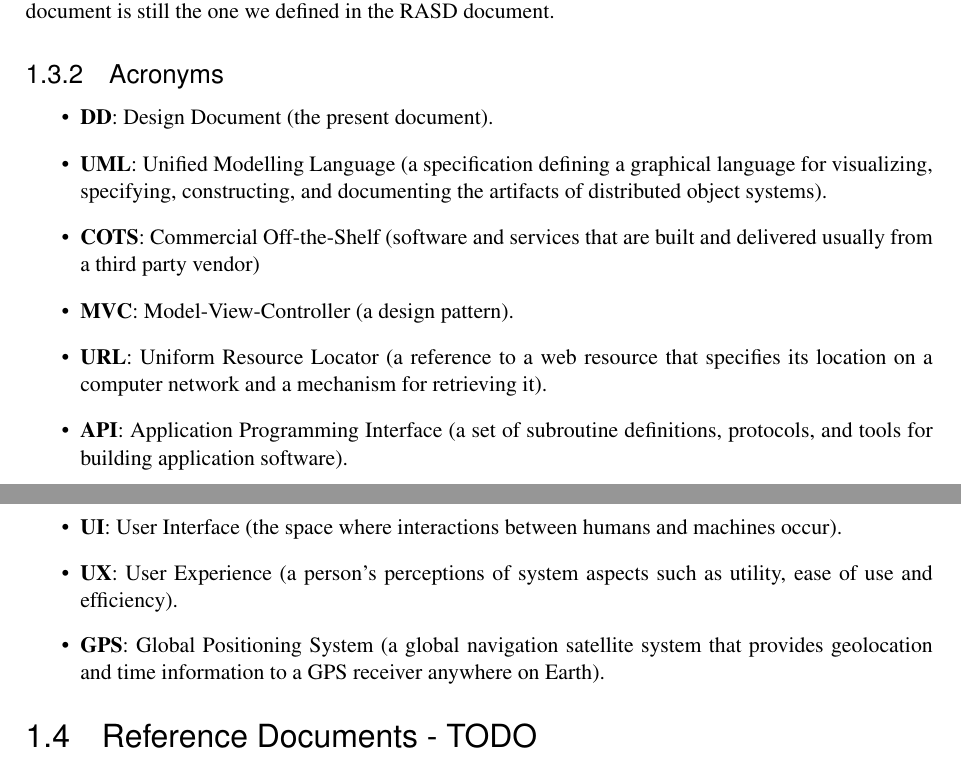
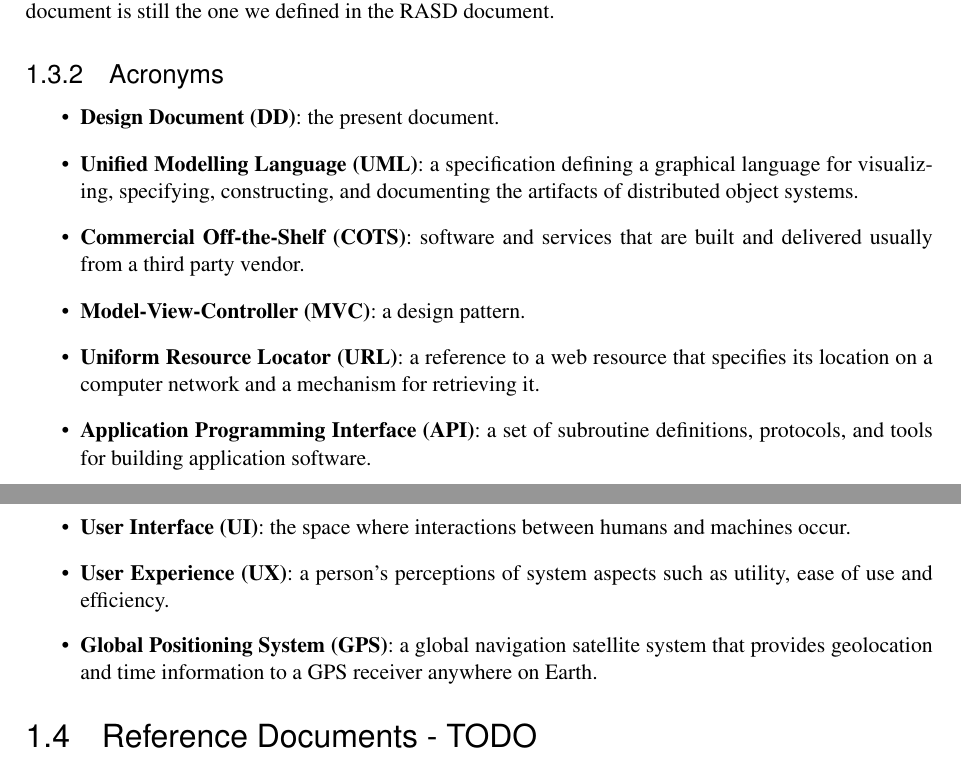
Before and after one commit to TommasoBianchi/BettiBianchi_SWENG2, a LaTeX document (DD/Latex/main.tex, which reads DD/Latex/Files/Introduction/description.tex): two parts of pages 5 and 6 of 35, joined at a grey line, cut so that both start at the same text. Compiled offline with pdfLaTeX; a LaTeX package or settings file that is missing is left out.

Commit message:
Fixed acronyms layout

```diff
--- a/DD/Latex/Files/Introduction/description.tex
+++ b/DD/Latex/Files/Introduction/description.tex
@@ -5,15 +5,15 @@ Since the domain of our system remains the same, the terminology that we will us
 \subsubsection{Acronyms}
 
 \begin{itemize}
-\item \textbf{DD}: Design Document (the present document).
-\item \textbf{UML}: Unified Modelling Language (a specification defining a graphical language for visualizing, specifying, constructing, and documenting the artifacts of distributed object systems).
-\item \textbf{COTS}: Commercial Off-the-Shelf (software and services that are built and delivered usually from a third party vendor)
-\item \textbf{MVC}: Model-View-Controller (a design pattern).
-\item \textbf{URL}: Uniform Resource Locator (a reference to a web resource that specifies its location on a computer network and a mechanism for retrieving it).
-\item \textbf{API}: Application Programming Interface (a set of subroutine definitions, protocols, and tools for building application software).
-\item \textbf{UI}: User Interface (the space where interactions between humans and machines occur).
-\item \textbf{UX}: User Experience (a person’s perceptions of system aspects such as utility, ease of use and efficiency).
-\item \textbf{GPS}: Global Positioning System (a global navigation satellite system that provides geolocation and time information to a GPS receiver anywhere on Earth).
+\item \textbf{Design Document (DD)}: the present document.
+\item \textbf{Unified Modelling Language (UML)}: a specification defining a graphical language for visualizing, specifying, constructing, and documenting the artifacts of distributed object systems.
+\item \textbf{Commercial Off-the-Shelf (COTS)}: software and services that are built and delivered usually from a third party vendor.
+\item \textbf{Model-View-Controller (MVC)}: a design pattern.
+\item \textbf{Uniform Resource Locator (URL)}: a reference to a web resource that specifies its location on a computer network and a mechanism for retrieving it.
+\item \textbf{Application Programming Interface (API)}: a set of subroutine definitions, protocols, and tools for building application software.
+\item \textbf{User Interface (UI)}: the space where interactions between humans and machines occur.
+\item \textbf{User Experience (UX)}: a person’s perceptions of system aspects such as utility, ease of use and efficiency.
+\item \textbf{Global Positioning System (GPS)}: a global navigation satellite system that provides geolocation and time information to a GPS receiver anywhere on Earth.
 \end{itemize}
 
 %\subsubsection{Abbreviations}
```
